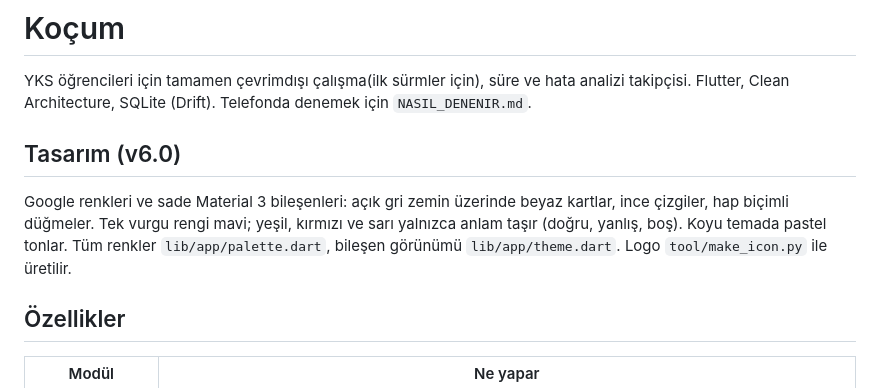
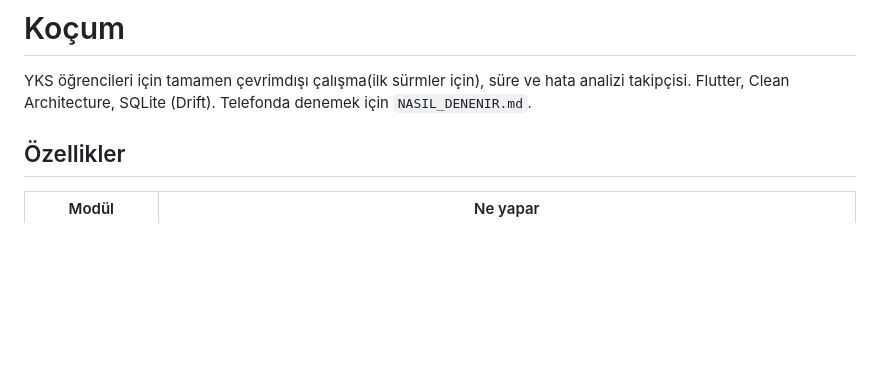
Before and after one commit to demirciAQw/kosul, a Markdown page: README.md, the part around the change. GitHub-like rendering; blank space fills up the shorter version.

Commit message:
Jj
Removed design section for version 6.0 from README.

```diff
--- a/README.md
+++ b/README.md
@@ -3,9 +3,7 @@
 YKS öğrencileri için tamamen çevrimdışı çalışma(ilk sürmler için), süre ve hata analizi takipçisi.
 Flutter, Clean Architecture, SQLite (Drift). Telefonda denemek için `NASIL_DENENIR.md`.
 
-## Tasarım (v6.0)
 
-Google renkleri ve sade Material 3 bileşenleri: açık gri zemin üzerinde beyaz kartlar, ince çizgiler, hap biçimli düğmeler. Tek vurgu rengi mavi; yeşil, kırmızı ve sarı yalnızca anlam taşır (doğru, yanlış, boş). Koyu temada pastel tonlar. Tüm renkler `lib/app/palette.dart`, bileşen görünümü `lib/app/theme.dart`. Logo `tool/make_icon.py` ile üretilir.
 
 ## Özellikler
 
```
